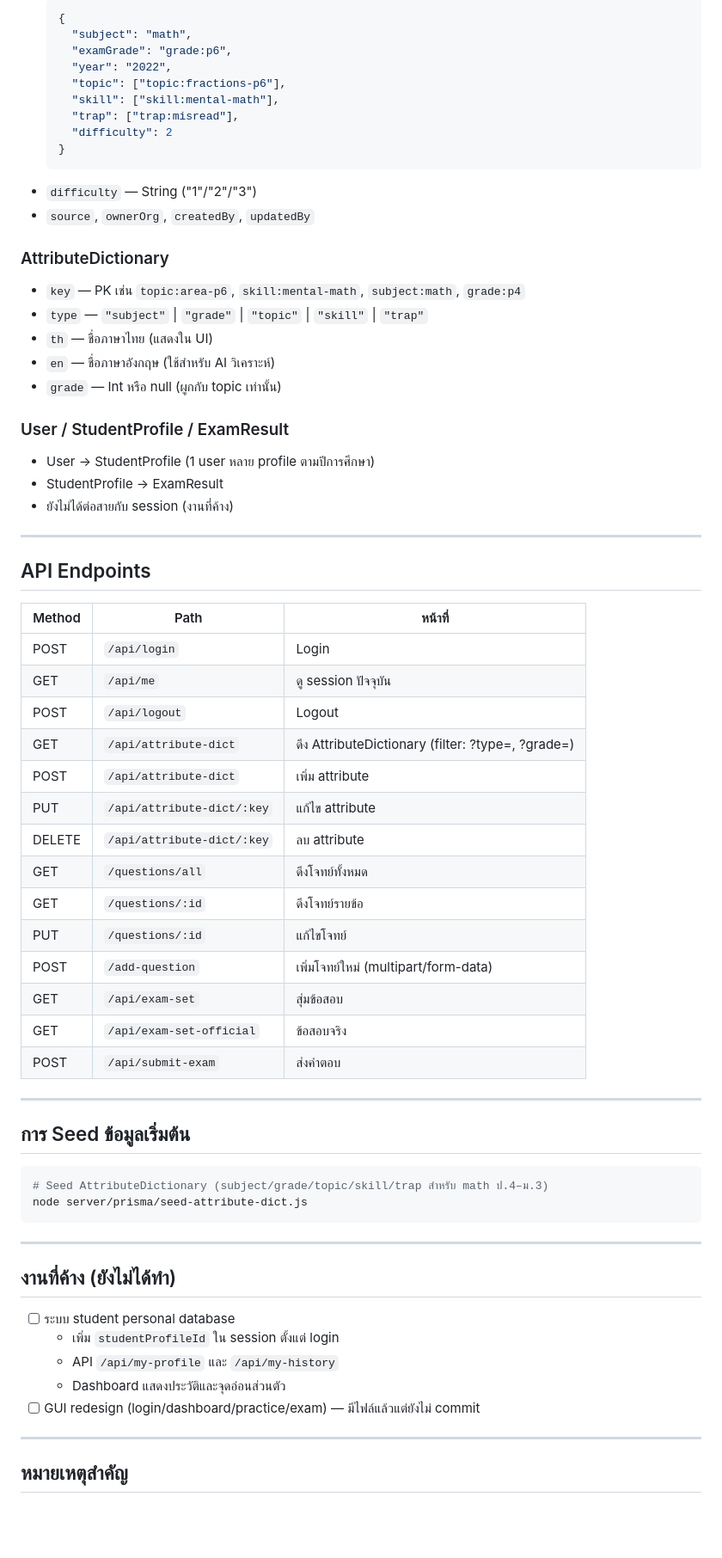
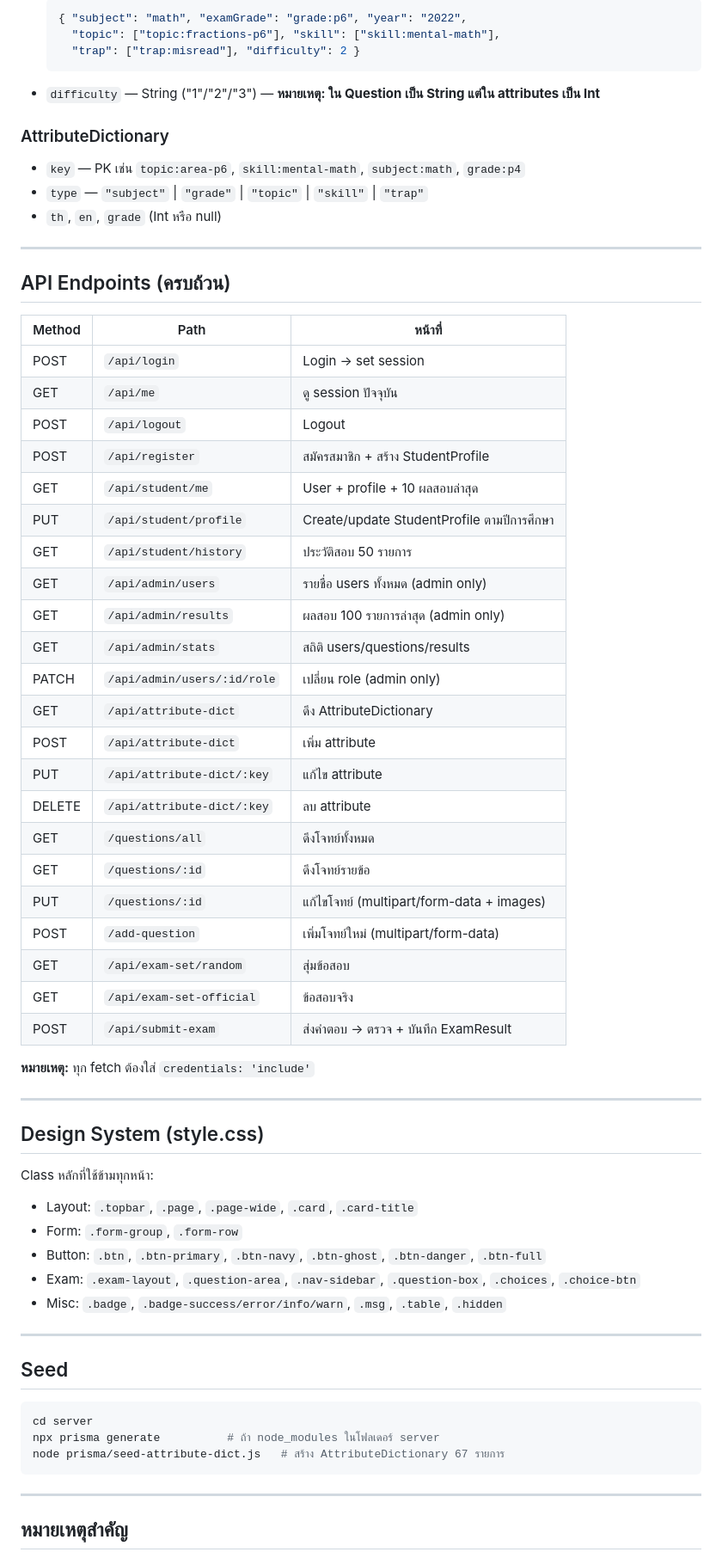
Before and after one commit to glappp/exam-app, a Markdown page: context.md, the part around one of its changes. Shown at 86% size. Rendered like a GitHub page; blank space fills up the shorter version.

````diff
--- a/context.md
+++ b/context.md
@@ -59,68 +87,66 @@ client/
   ```json
-  {
-    "subject": "math",
-    "examGrade": "grade:p6",
-    "year": "2022",
-    "topic": ["topic:fractions-p6"],
-    "skill": ["skill:mental-math"],
-    "trap": ["trap:misread"],
-    "difficulty": 2
-  }
+  { "subject": "math", "examGrade": "grade:p6", "year": "2022",
+    "topic": ["topic:fractions-p6"], "skill": ["skill:mental-math"],
+    "trap": ["trap:misread"], "difficulty": 2 }
   ```
-- `difficulty` — String ("1"/"2"/"3")
-- `source`, `ownerOrg`, `createdBy`, `updatedBy`
+- `difficulty` — String ("1"/"2"/"3") — **หมายเหตุ: ใน Question เป็น String แต่ใน attributes เป็น Int**
 
 ### AttributeDictionary
 - `key` — PK เช่น `topic:area-p6`, `skill:mental-math`, `subject:math`, `grade:p4`
 - `type` — `"subject"` | `"grade"` | `"topic"` | `"skill"` | `"trap"`
-- `th` — ชื่อภาษาไทย (แสดงใน UI)
-- `en` — ชื่อภาษาอังกฤษ (ใช้สำหรับ AI วิเคราะห์)
-- `grade` — Int หรือ null (ผูกกับ topic เท่านั้น)
-
-### User / StudentProfile / ExamResult
-- User → StudentProfile (1 user หลาย profile ตามปีการศึกษา)
-- StudentProfile → ExamResult
-- ยังไม่ได้ต่อสายกับ session (งานที่ค้าง)
+- `th`, `en`, `grade` (Int หรือ null)
 
 ---
 
-## API Endpoints
+## API Endpoints (ครบถ้วน)
 
 | Method | Path | หน้าที่ |
 |--------|------|--------|
-| POST | `/api/login` | Login |
+| POST | `/api/login` | Login → set session |
 | GET | `/api/me` | ดู session ปัจจุบัน |
 | POST | `/api/logout` | Logout |
-| GET | `/api/attribute-dict` | ดึง AttributeDictionary (filter: ?type=, ?grade=) |
+| POST | `/api/register` | สมัครสมาชิก + สร้าง StudentProfile |
+| GET | `/api/student/me` | User + profile + 10 ผลสอบล่าสุด |
+| PUT | `/api/student/profile` | Create/update StudentProfile ตามปีการศึกษา |
+| GET | `/api/student/history` | ประวัติสอบ 50 รายการ |
+| GET | `/api/admin/users` | รายชื่อ users ทั้งหมด (admin only) |
+| GET | `/api/admin/results` | ผลสอบ 100 รายการล่าสุด (admin only) |
+| GET | `/api/admin/stats` | สถิติ users/questions/results |
+| PATCH | `/api/admin/users/:id/role` | เปลี่ยน role (admin only) |
+| GET | `/api/attribute-dict` | ดึง AttributeDictionary |
 | POST | `/api/attribute-dict` | เพิ่ม attribute |
 | PUT | `/api/attribute-dict/:key` | แก้ไข attribute |
 | DELETE | `/api/attribute-dict/:key` | ลบ attribute |
 | GET | `/questions/all` | ดึงโจทย์ทั้งหมด |
 | GET | `/questions/:id` | ดึงโจทย์รายข้อ |
-| PUT | `/questions/:id` | แก้ไขโจทย์ |
+| PUT | `/questions/:id` | แก้ไขโจทย์ (multipart/form-data + images) |
 | POST | `/add-question` | เพิ่มโจทย์ใหม่ (multipart/form-data) |
-| GET | `/api/exam-set` | สุ่มข้อสอบ |
+| GET | `/api/exam-set/random` | สุ่มข้อสอบ |
 | GET | `/api/exam-set-official` | ข้อสอบจริง |
-| POST | `/api/submit-exam` | ส่งคำตอบ |
+| POST | `/api/submit-exam` | ส่งคำตอบ → ตรวจ + บันทึก ExamResult |
+
+**หมายเหตุ:** ทุก fetch ต้องใส่ `credentials: 'include'`
 
 ---
 
-## การ Seed ข้อมูลเริ่มต้น
+## Design System (style.css)
 
-```bash
-# Seed AttributeDictionary (subject/grade/topic/skill/trap สำหรับ math ป.4–ม.3)
-node server/prisma/seed-attribute-dict.js
-```
+Class หลักที่ใช้ข้ามทุกหน้า:
+- Layout: `.topbar`, `.page`, `.page-wide`, `.card`, `.card-title`
+- Form: `.form-group`, `.form-row`
+- Button: `.btn`, `.btn-primary`, `.btn-navy`, `.btn-ghost`, `.btn-danger`, `.btn-full`
+- Exam: `.exam-layout`, `.question-area`, `.nav-sidebar`, `.question-box`, `.choices`, `.choice-btn`
+- Misc: `.badge`, `.badge-success/error/info/warn`, `.msg`, `.table`, `.hidden`
 
 ---
 
-## งานที่ค้าง (ยังไม่ได้ทำ)
+## Seed
 
-- [ ] ระบบ student personal database
-  - เพิ่ม `studentProfileId` ใน session ตั้งแต่ login
-  - API `/api/my-profile` และ `/api/my-history`
-  - Dashboard แสดงประวัติและจุดอ่อนส่วนตัว
-- [ ] GUI redesign (login/dashboard/practice/exam) — มีไฟล์แล้วแต่ยังไม่ commit
+```bash
+cd server
+npx prisma generate          # ถ้า node_modules ในโฟลเดอร์ server
+node prisma/seed-attribute-dict.js   # สร้าง AttributeDictionary 67 รายการ
+```
 
 ---
 
````
Also changed, not shown: other parts of context.md (+112 -25 lines).
